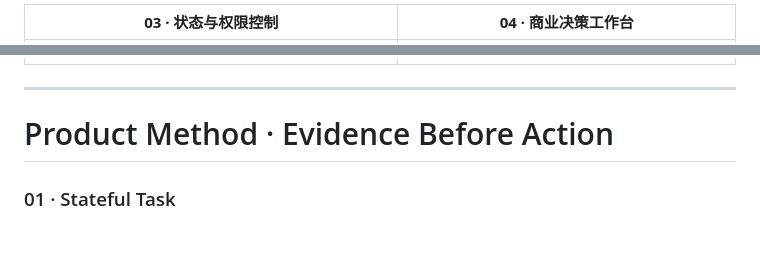
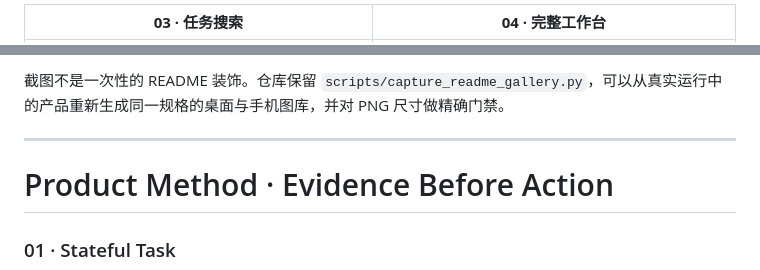
Before and after one commit to jiaweine/EcomEvo-Harness, a Markdown page: README.md, 2 parts joined by grey strips. Rendered like a GitHub page; blank space fills up the shorter version.

```diff
--- a/README.md
+++ b/README.md
@@ -138,3 +146,3 @@ flowchart LR
 
-| **03 · 状态与权限控制** | **04 · 商业决策工作台** |
+| **03 · 任务搜索** | **04 · 完整工作台** |
 |---|---|
@@ -142,3 +163,4 @@ flowchart LR
+截图不是一次性的 README 装饰。仓库保留 `scripts/capture_readme_gallery.py`，可以从真实运行中的产品重新生成同一规格的桌面与手机图库，并对 PNG 尺寸做精确门禁。
 
 ---
 
```
Also changed, not shown: other parts of README.md (+35 -13 lines).
